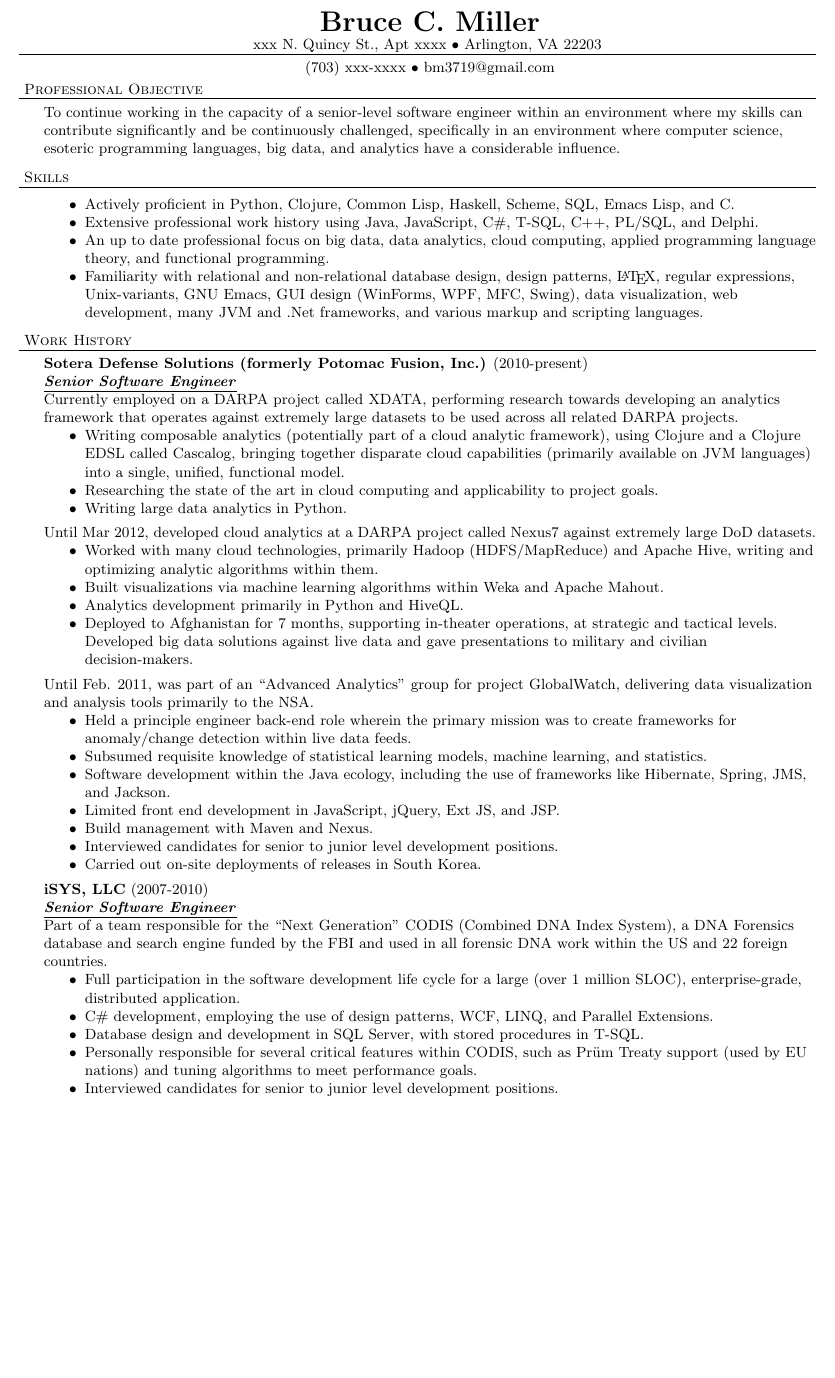
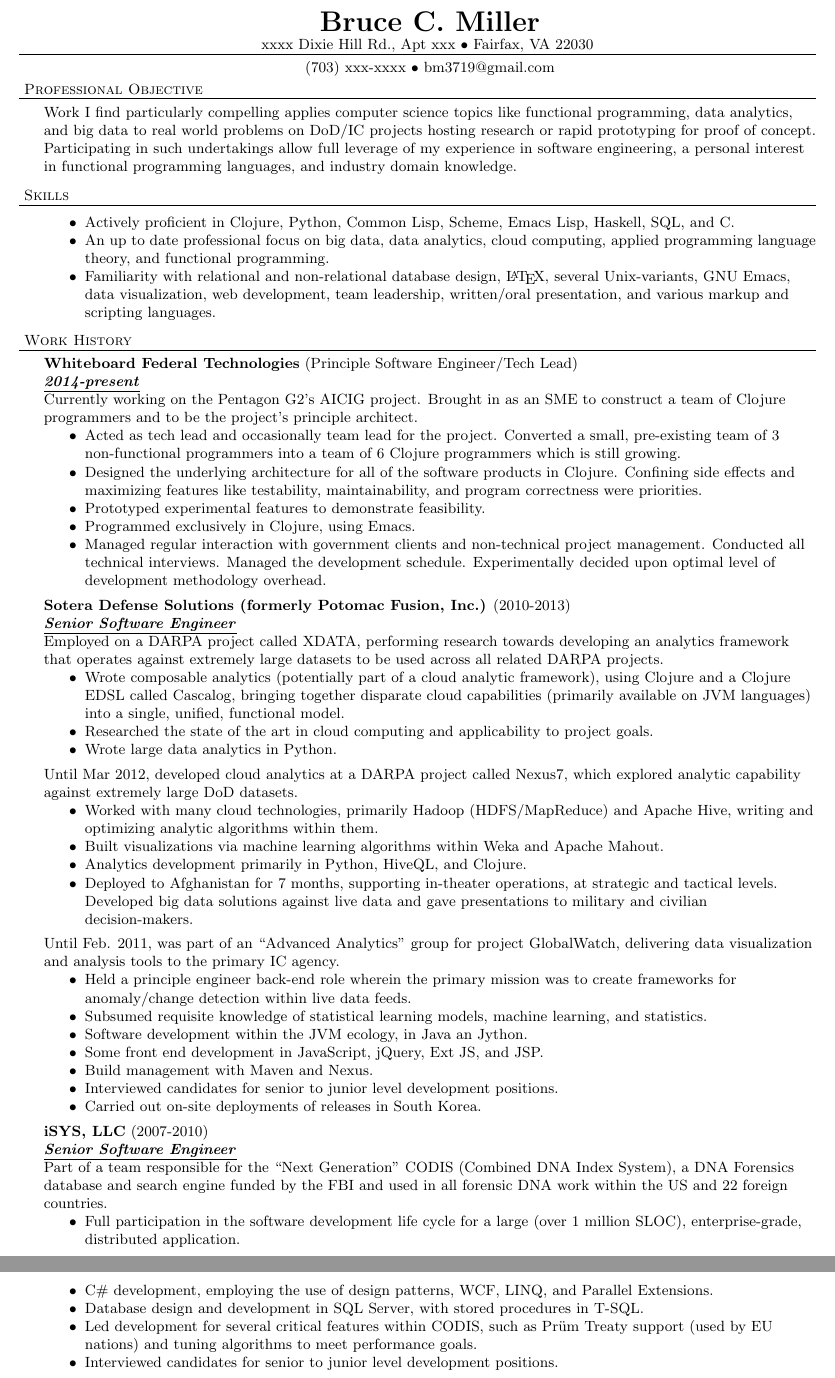
Before and after one commit to bm3719/practice, a LaTeX CV (latex/miller-resume.tex): part of page 1 of 2 before the commit and two parts of pages 1 and 2 of 3 after it, the two joined at a grey line, cut so that both start at the same text, the shorter picture padded with empty space. Compiled offline with pdfLaTeX.

Commit message:
Update resume

```diff
--- a/latex/miller-resume.tex
+++ b/latex/miller-resume.tex
@@ -39,68 +39,85 @@
 \vspace*{-44pt}
 
 \contact{\textbf{Bruce C. Miller}}
-{xxx N. Quincy St., Apt xxxx $\bullet$ Arlington, VA 22203}
+{xxxx Dixie Hill Rd., Apt xxx $\bullet$ Fairfax, VA 22030}
 {(703) xxx-xxxx $\bullet$ bm3719@gmail.com}
 
-\header{Professional Objective} To continue working in the capacity of a
-senior-level software engineer within an environment where my skills can
-contribute significantly and be continuously challenged, specifically in an
-environment where computer science, esoteric programming languages, big data,
-and analytics have a considerable influence.  \vspace{7pt}
+\header{Professional Objective} Work I find particularly compelling applies
+computer science topics like functional programming, data analytics, and big
+data to real world problems on DoD/IC projects hosting research or rapid
+prototyping for proof of concept.  Participating in such undertakings allow
+full leverage of my experience in software engineering, a personal interest in
+functional programming languages, and industry domain knowledge.  \vspace{7pt}
 
 \header{Skills}
 \begin{achievements}
-\item Actively proficient in Python, Clojure, Common Lisp, Haskell, Scheme,
-  SQL, Emacs Lisp, and C.
-\item Extensive professional work history using Java, JavaScript, C\#, T-SQL,
-  C++, PL/SQL, and Delphi.
+\item Actively proficient in Clojure, Python, Common Lisp, Scheme, Emacs Lisp,
+  Haskell, SQL, and C.
 \item An up to date professional focus on big data, data analytics, cloud
   computing, applied programming language theory, and functional programming.
-\item Familiarity with relational and non-relational database design, design
-  patterns, \LaTeX, regular expressions, Unix-variants, GNU Emacs, GUI design
-  (WinForms, WPF, MFC, Swing), data visualization, web development, many JVM
-  and .Net frameworks, and various markup and scripting languages.
+\item Familiarity with relational and non-relational database design, \LaTeX,
+  several Unix-variants, GNU Emacs, data visualization, web development, team
+  leadership, written/oral presentation, and various markup and scripting
+  languages.
 \end{achievements}
 
 \header{Work History}
 
+\employer{Whiteboard Federal Technologies}{Principle Software Engineer/Tech
+  Lead}{2014-present} Currently working on the Pentagon G2's AICIG project.
+Brought in as an SME to construct a team of Clojure programmers and to be the
+project's principle architect.
+\begin{achievements}
+\item Acted as tech lead and occasionally team lead for the project.  Converted
+  a small, pre-existing team of 3 non-functional programmers into a team of 6
+  Clojure programmers which is still growing.
+\item Designed the underlying architecture for all of the software products in
+  Clojure.  Confining side effects and maximizing features like testability,
+  maintainability, and program correctness were priorities.
+\item Prototyped experimental features to demonstrate feasibility.
+\item Programmed exclusively in Clojure, using Emacs.
+\item Managed regular interaction with government clients and non-technical
+  project management.  Conducted all technical interviews.  Managed the
+  development schedule.  Experimentally decided upon optimal level of
+  development methodology overhead.
+\end{achievements}
+
 \employer{Sotera Defense Solutions (formerly Potomac Fusion,
-  Inc.)}{2010-present}{Senior Software Engineer} Currently employed on a DARPA
-project called XDATA, performing research towards developing an analytics
-framework that operates against extremely large datasets to be used across all
-related DARPA projects.
+  Inc.)}{2010-2013}{Senior Software Engineer} Employed on a DARPA project
+called XDATA, performing research towards developing an analytics framework
+that operates against extremely large datasets to be used across all related
+DARPA projects.
 \begin{achievements}
-\item Writing composable analytics (potentially part of a cloud analytic
+\item Wrote composable analytics (potentially part of a cloud analytic
   framework), using Clojure and a Clojure EDSL called Cascalog, bringing
   together disparate cloud capabilities (primarily available on JVM languages)
   into a single, unified, functional model.
-\item Researching the state of the art in cloud computing and applicability to
+\item Researched the state of the art in cloud computing and applicability to
   project goals.
-\item Writing large data analytics in Python.
+\item Wrote large data analytics in Python.
 \end{achievements}
-Until Mar 2012, developed cloud analytics at a DARPA project called Nexus7
-against extremely large DoD datasets.
+Until Mar 2012, developed cloud analytics at a DARPA project called Nexus7,
+which explored analytic capability against extremely large DoD datasets.
 \begin{achievements}
 \item Worked with many cloud technologies, primarily Hadoop (HDFS/MapReduce)
   and Apache Hive, writing and optimizing analytic algorithms within them.
 \item Built visualizations via machine learning algorithms within Weka and
   Apache Mahout.
-\item Analytics development primarily in Python and HiveQL.
+\item Analytics development primarily in Python, HiveQL, and Clojure.
 \item Deployed to Afghanistan for 7 months, supporting in-theater operations,
   at strategic and tactical levels.  Developed big data solutions against live
   data and gave presentations to military and civilian decision-makers.
 \end{achievements}
 Until Feb. 2011, was part of an ``Advanced Analytics'' group for project
-GlobalWatch, delivering data visualization and analysis tools primarily to the
-NSA.
+GlobalWatch, delivering data visualization and analysis tools to the primary IC
+agency.
 \begin{achievements}
 \item Held a principle engineer back-end role wherein the primary mission was
   to create frameworks for anomaly/change detection within live data feeds.
 \item Subsumed requisite knowledge of statistical learning models, machine
   learning, and statistics.
-\item Software development within the Java ecology, including the use of
-  frameworks like Hibernate, Spring, JMS, and Jackson.
-\item Limited front end development in JavaScript, jQuery, Ext JS, and JSP.
+\item Software development within the JVM ecology, in Java an Jython.
+\item Some front end development in JavaScript, jQuery, Ext JS, and JSP.
 \item Build management with Maven and Nexus.
 \item Interviewed candidates for senior to junior level development positions.
 \item Carried out on-site deployments of releases in South Korea.
@@ -117,8 +134,8 @@
   Parallel Extensions.
 \item Database design and development in SQL Server, with stored procedures in
   T-SQL.
-\item Personally responsible for several critical features within CODIS, such
-  as Pr\"um Treaty support (used by EU nations) and tuning algorithms to meet
+\item Led development for several critical features within CODIS, such as
+  Pr\"um Treaty support (used by EU nations) and tuning algorithms to meet
   performance goals.
 \item Interviewed candidates for senior to junior level development positions.
 \end{achievements}
```
Also changed, not shown: latex/miller-resume.tex (4 more changed lines).
